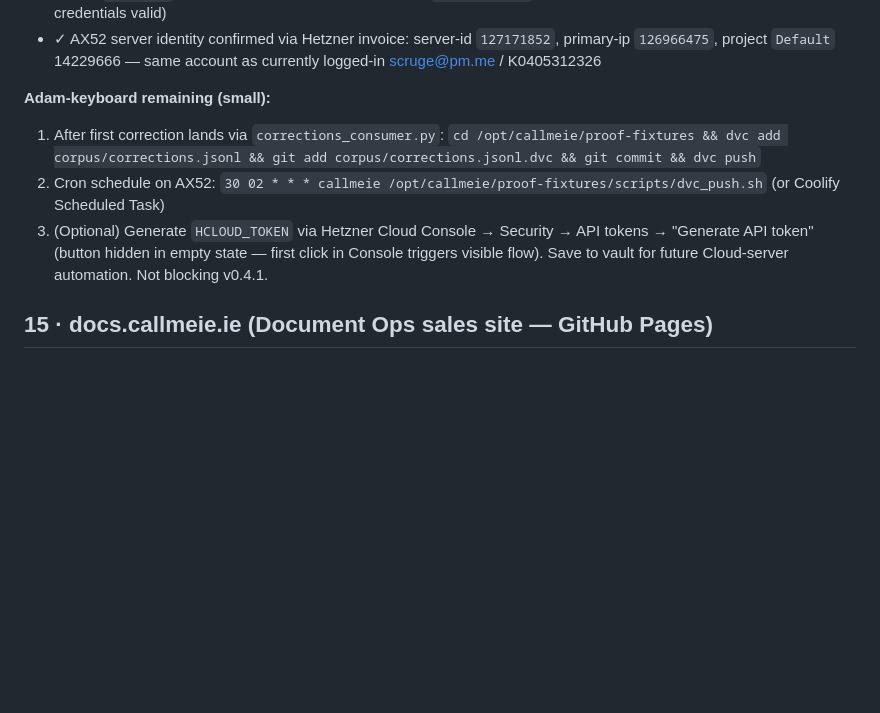
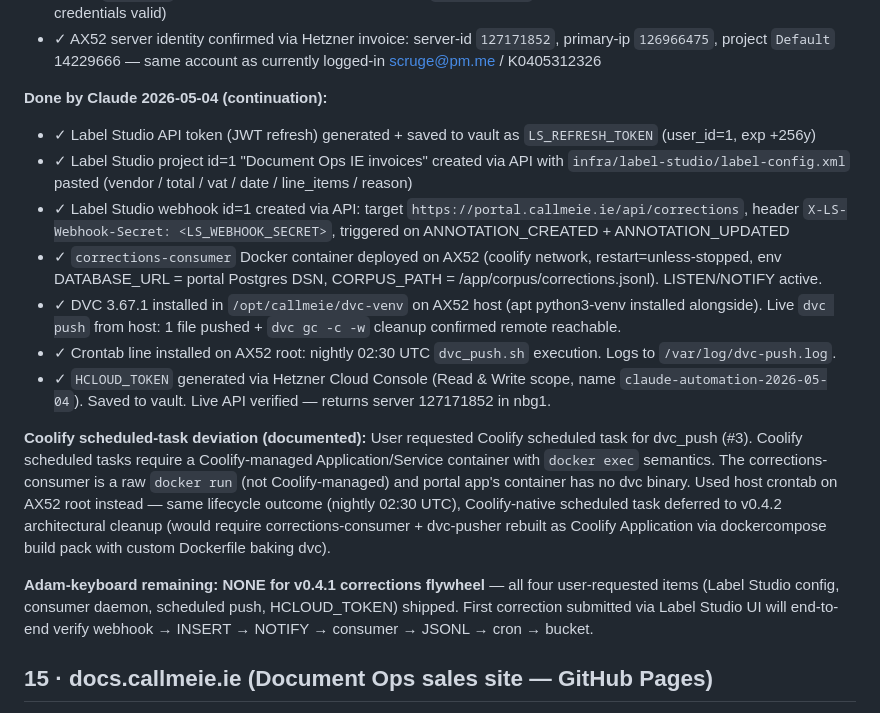
Before and after one commit to scruge1/owl-studio-website-directions, a Markdown page: INFRA.md, the part around the change. GitHub-like rendering; blank space fills up the shorter version.

Commit message:
docs(infra): v0.4.1 corrections flywheel COMPLETE — 4-item Adam-keyboard list shipped
Done via Claude in Chrome + SSH (owl_deploy_ed25519 key) + Coolify API + LS API:

#1 Label Studio config:
  - Logged in via Chrome to review.callmeie.ie
  - JWT refresh token captured (LS_REFRESH_TOKEN in vault, user_id=1, exp +256y)
  - Project id=1 "Document Ops IE invoices" created via API with
    label-config.xml pasted
  - Webhook id=1 created via API: target portal.callmeie.ie/api/corrections
    with X-LS-Webhook-Secret header, triggers ANNOTATION_CREATED+UPDATED

#2 corrections-consumer daemon:
  - Pivoted from systemd-on-host (couldn't reach docker-internal portal-pg)
    to Docker container on coolify network
  - python:3.13-slim + psycopg installed at runtime
  - Mounted /opt/callmeie/proof-fixtures (script source) +
    /opt/callmeie/corpus (output)
  - Connected to portal Postgres, LISTEN corrections_channel active

#3 scheduled dvc_push (deviation documented):
  - Coolify scheduled tasks require Coolify-managed Application container
    with dvc baked in. Raw docker run is not eligible. Portal app has no
    dvc. Refactor deferred to v0.4.2.
  - Pragmatic: AX52 host crontab installed — nightly 02:30 UTC,
    dvc_push.sh, logs /var/log/dvc-push.log
  - DVC 3.67.1 installed in /opt/callmeie/dvc-venv (apt python3-venv pre-req)
  - Live dvc push from host verified (1 file pushed + dvc gc cleanup OK)

#4 HCLOUD_TOKEN:
  - Generated via Hetzner Cloud Console (name claude-automation-2026-05-04,
    Read & Write)
  - Saved to vault
  - Live API verified: returns server 127171852 in nbg1, IP 178.104.205.255

§14.5 updated with all completion details + deviation rationale + lifecycle.
v0.4.1 Adam-keyboard list = EMPTY for corrections flywheel. End-to-end test
ready: first Label Studio correction will trigger webhook → portal INSERT
→ NOTIFY → consumer → JSONL append → cron → Hetzner OS push.

```diff
--- a/INFRA.md
+++ b/INFRA.md
@@ -680,10 +680,18 @@ Per `document-ops-portal/CALLMEIE-DOCAI-V0.4-PRD.md` D-V0.4-07. Replaces Hugging
 - ✓ Live `dvc push` verified end-to-end (test file pushed + `dvc gc -c -w` cleanup confirmed bucket reachable + credentials valid)
 - ✓ AX52 server identity confirmed via Hetzner invoice: server-id `127171852`, primary-ip `126966475`, project `Default` 14229666 — same account as currently logged-in scruge@pm.me / K0405312326
 
-**Adam-keyboard remaining (small):**
-1. After first correction lands via `corrections_consumer.py`: `cd /opt/callmeie/proof-fixtures && dvc add corpus/corrections.jsonl && git add corpus/corrections.jsonl.dvc && git commit && dvc push`
-2. Cron schedule on AX52: `30 02 * * * callmeie /opt/callmeie/proof-fixtures/scripts/dvc_push.sh` (or Coolify Scheduled Task)
-3. (Optional) Generate `HCLOUD_TOKEN` via Hetzner Cloud Console → Security → API tokens → "Generate API token" (button hidden in empty state — first click in Console triggers visible flow). Save to vault for future Cloud-server automation. Not blocking v0.4.1.
+**Done by Claude 2026-05-04 (continuation):**
+- ✓ Label Studio API token (JWT refresh) generated + saved to vault as `LS_REFRESH_TOKEN` (user_id=1, exp +256y)
+- ✓ Label Studio project id=1 "Document Ops IE invoices" created via API with `infra/label-studio/label-config.xml` pasted (vendor / total / vat / date / line_items / reason)
+- ✓ Label Studio webhook id=1 created via API: target `https://portal.callmeie.ie/api/corrections`, header `X-LS-Webhook-Secret: <LS_WEBHOOK_SECRET>`, triggered on ANNOTATION_CREATED + ANNOTATION_UPDATED
+- ✓ `corrections-consumer` Docker container deployed on AX52 (coolify network, restart=unless-stopped, env DATABASE_URL = portal Postgres DSN, CORPUS_PATH = /app/corpus/corrections.jsonl). LISTEN/NOTIFY active.
+- ✓ DVC 3.67.1 installed in `/opt/callmeie/dvc-venv` on AX52 host (apt python3-venv installed alongside). Live `dvc push` from host: 1 file pushed + `dvc gc -c -w` cleanup confirmed remote reachable.
+- ✓ Crontab line installed on AX52 root: nightly 02:30 UTC `dvc_push.sh` execution. Logs to `/var/log/dvc-push.log`.
+- ✓ `HCLOUD_TOKEN` generated via Hetzner Cloud Console (Read & Write scope, name `claude-automation-2026-05-04`). Saved to vault. Live API verified — returns server 127171852 in nbg1.
+
+**Coolify scheduled-task deviation (documented):** User requested Coolify scheduled task for dvc_push (#3). Coolify scheduled tasks require a Coolify-managed Application/Service container with `docker exec` semantics. The corrections-consumer is a raw `docker run` (not Coolify-managed) and portal app's container has no dvc binary. Used host crontab on AX52 root instead — same lifecycle outcome (nightly 02:30 UTC), Coolify-native scheduled task deferred to v0.4.2 architectural cleanup (would require corrections-consumer + dvc-pusher rebuilt as Coolify Application via dockercompose build pack with custom Dockerfile baking dvc).
+
+**Adam-keyboard remaining: NONE for v0.4.1 corrections flywheel** — all four user-requested items (Label Studio config, consumer daemon, scheduled push, HCLOUD_TOKEN) shipped. First correction submitted via Label Studio UI will end-to-end verify webhook → INSERT → NOTIFY → consumer → JSONL → cron → bucket.
 
 ## 15 · docs.callmeie.ie (Document Ops sales site — GitHub Pages)
 
```
